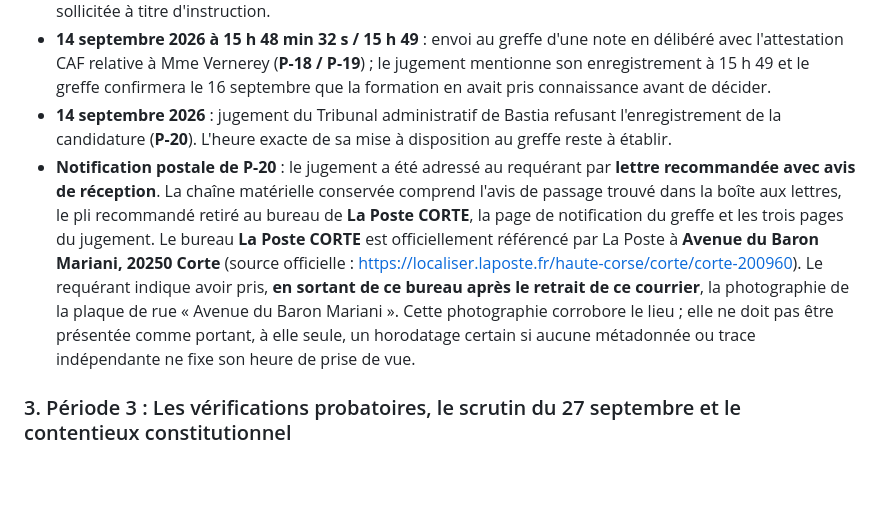
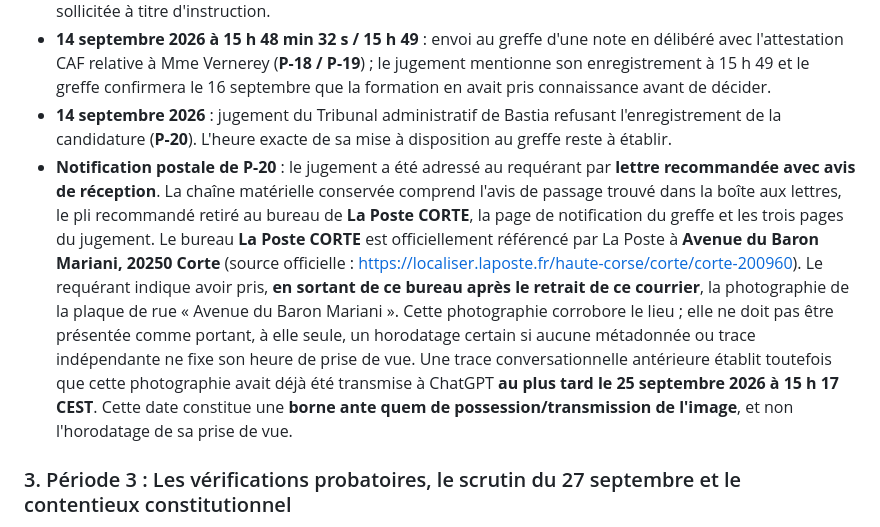
Before and after one commit to JeanHuguesRobert/barons-Mariani, a Markdown page: research/senatoriales-2026/requete-conseil-constitutionnel-projet-v0.18.md, the part around the change. Rendered like a GitHub page; blank space fills up the shorter version.

Commit message:
senatoriales: add ante quem trace for P-20 street photo

```diff
--- a/research/senatoriales-2026/requete-conseil-constitutionnel-projet-v0.18.md
+++ b/research/senatoriales-2026/requete-conseil-constitutionnel-projet-v0.18.md
@@ -224,7 +224,7 @@ La provenance de cette communication est désormais documentée plus finement. F
 * **Audience — élément rapporté** : le requérant rapporte avoir proposé le visionnage immédiat de la vidéo P-13 et avoir entendu la présidente indiquer, en substance, que l'absence des CERFA originaux papier suffisait à écarter la candidature sans examen supplémentaire des autres pièces. Aucune trace écrite institutionnelle identifiée ne corrobore encore cette déclaration ; une éventuelle trace d'audience est sollicitée à titre d'instruction.
 * **14 septembre 2026 à 15 h 48 min 32 s / 15 h 49** : envoi au greffe d'une note en délibéré avec l'attestation CAF relative à Mme Vernerey (**P-18 / P-19**) ; le jugement mentionne son enregistrement à 15 h 49 et le greffe confirmera le 16 septembre que la formation en avait pris connaissance avant de décider.
 * **14 septembre 2026** : jugement du Tribunal administratif de Bastia refusant l'enregistrement de la candidature (**P-20**). L'heure exacte de sa mise à disposition au greffe reste à établir.
-* **Notification postale de P-20** : le jugement a été adressé au requérant par **lettre recommandée avec avis de réception**. La chaîne matérielle conservée comprend l'avis de passage trouvé dans la boîte aux lettres, le pli recommandé retiré au bureau de **La Poste CORTE**, la page de notification du greffe et les trois pages du jugement. Le bureau **La Poste CORTE** est officiellement référencé par La Poste à **Avenue du Baron Mariani, 20250 Corte** (source officielle : https://localiser.laposte.fr/haute-corse/corte/corte-200960). Le requérant indique avoir pris, **en sortant de ce bureau après le retrait de ce courrier**, la photographie de la plaque de rue « Avenue du Baron Mariani ». Cette photographie corrobore le lieu ; elle ne doit pas être présentée comme portant, à elle seule, un horodatage certain si aucune métadonnée ou trace indépendante ne fixe son heure de prise de vue.
+* **Notification postale de P-20** : le jugement a été adressé au requérant par **lettre recommandée avec avis de réception**. La chaîne matérielle conservée comprend l'avis de passage trouvé dans la boîte aux lettres, le pli recommandé retiré au bureau de **La Poste CORTE**, la page de notification du greffe et les trois pages du jugement. Le bureau **La Poste CORTE** est officiellement référencé par La Poste à **Avenue du Baron Mariani, 20250 Corte** (source officielle : https://localiser.laposte.fr/haute-corse/corte/corte-200960). Le requérant indique avoir pris, **en sortant de ce bureau après le retrait de ce courrier**, la photographie de la plaque de rue « Avenue du Baron Mariani ». Cette photographie corrobore le lieu ; elle ne doit pas être présentée comme portant, à elle seule, un horodatage certain si aucune métadonnée ou trace indépendante ne fixe son heure de prise de vue. Une trace conversationnelle antérieure établit toutefois que cette photographie avait déjà été transmise à ChatGPT **au plus tard le 25 septembre 2026 à 15 h 17 CEST**. Cette date constitue une **borne ante quem de possession/transmission de l'image**, et non l'horodatage de sa prise de vue.
 
 ### 3. Période 3 : Les vérifications probatoires, le scrutin du 27 septembre et le contentieux constitutionnel
 
```
